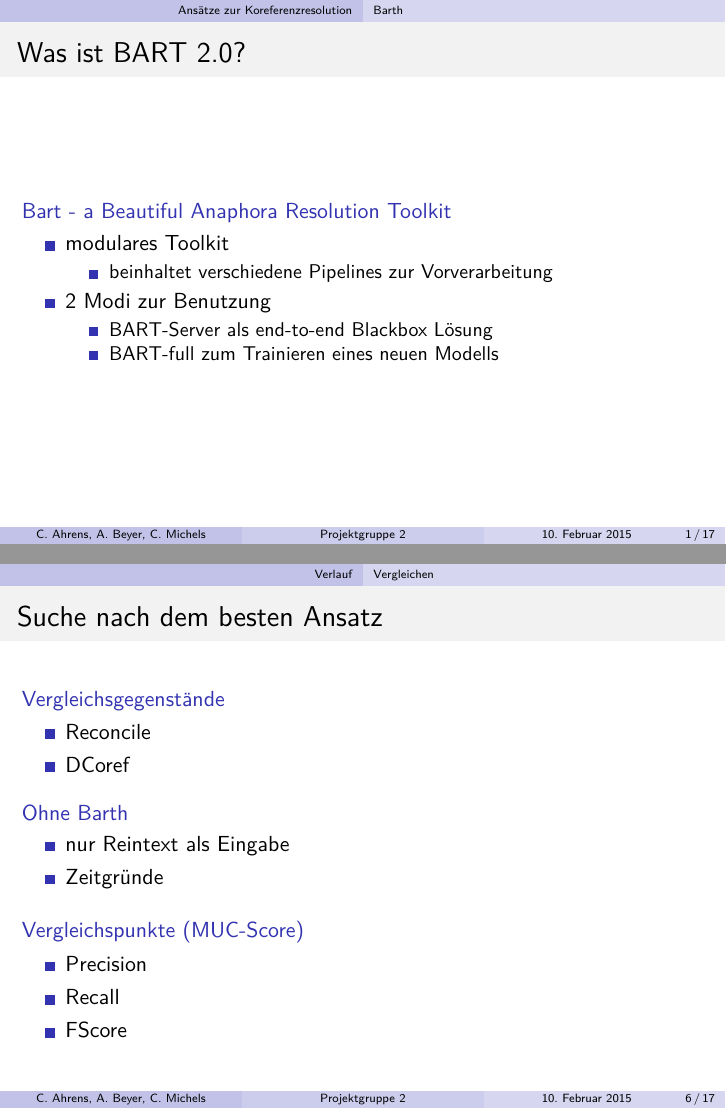
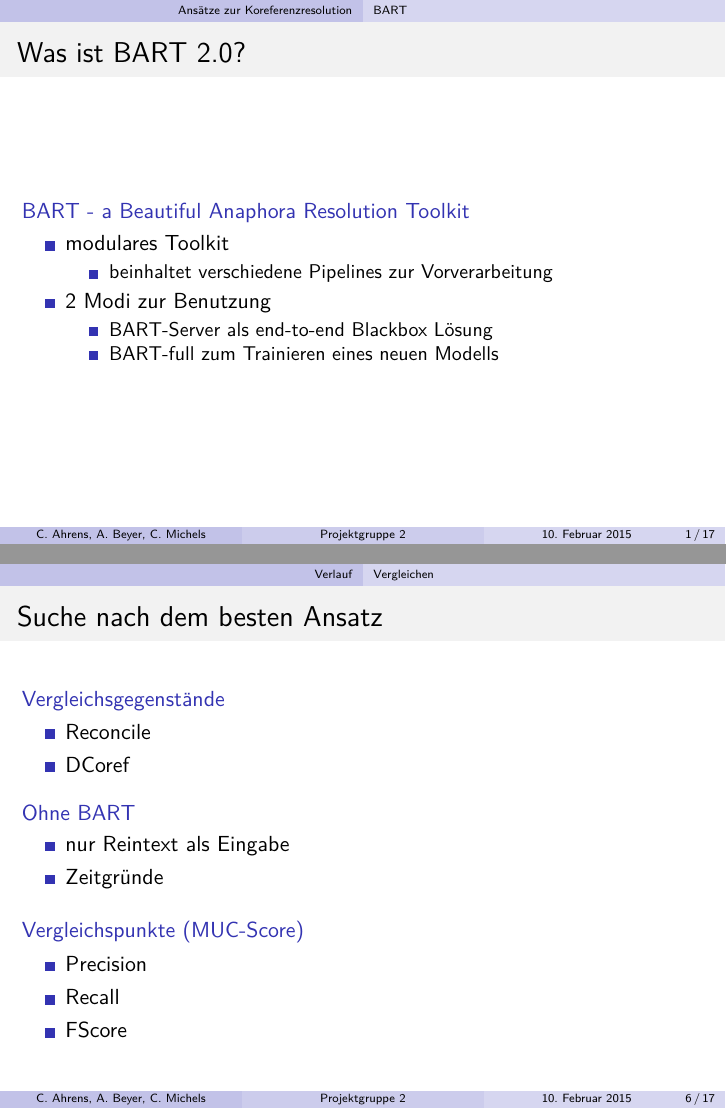
Before and after one commit to cmich/dh-projekt-gruppe2-presentation, LaTeX slides (presentation.tex): pages 4 and 10 of 27, joined at a grey line. Compiled offline with pdfLaTeX.

Commit message:
minor fixes incl. barth -> bart

```diff
--- a/presentation.tex
+++ b/presentation.tex
@@ -68,7 +68,7 @@
 
 \begin{frame}\frametitle{\textcolor{black}{Was ist BART 2.0?}}
 
-\begin{block}{Bart - a Beautiful Anaphora Resolution Toolkit}
+\begin{block}{BART - a Beautiful Anaphora Resolution Toolkit}
 \begin{itemize}
 \item modulares Toolkit
 \begin{itemize}
@@ -181,7 +181,7 @@
 \end{itemize}
 \end{block}
 
-\begin{block}{Ohne Barth}
+\begin{block}{Ohne BART}
 \begin{itemize}
 \item nur Reintext als Eingabe
 \item Zeitgründe
```
Also changed, not shown: presentation.tex (6 more changed lines).
